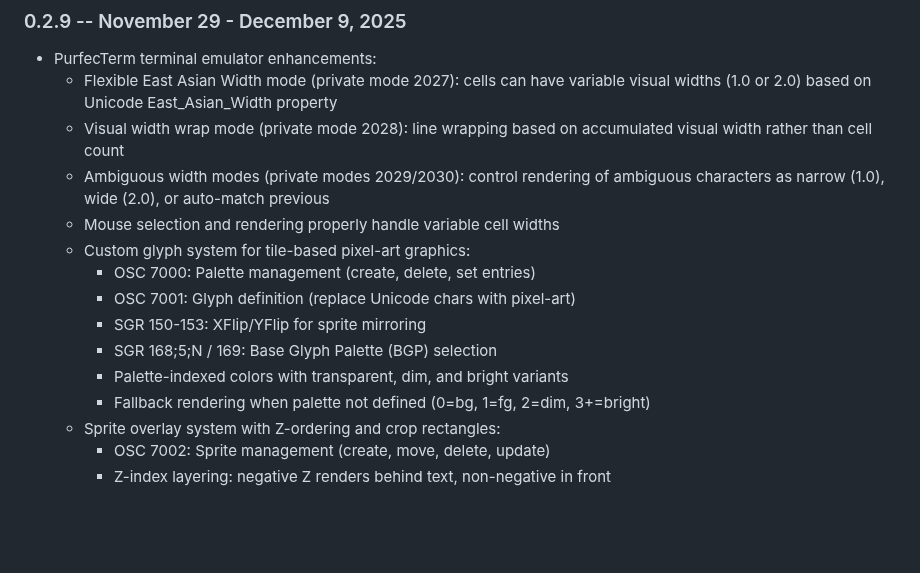
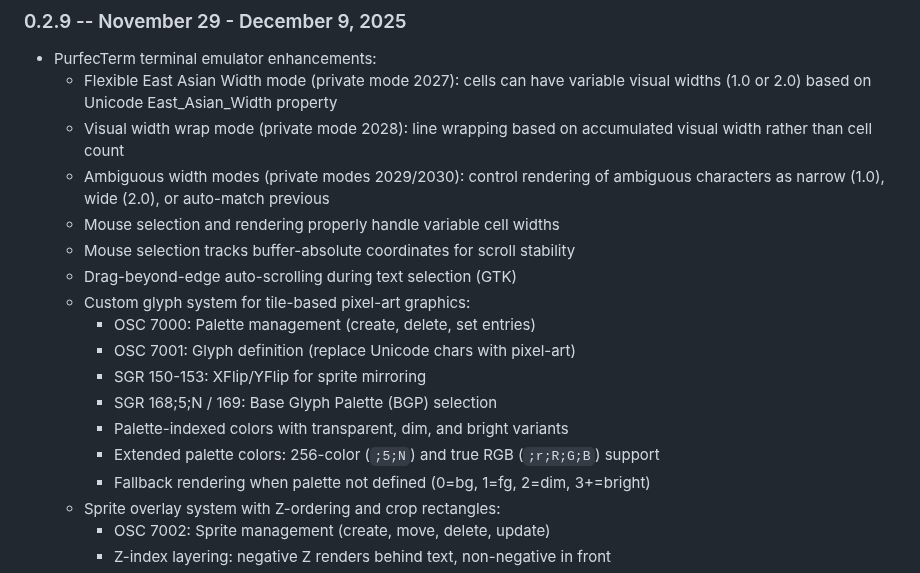
Before and after one commit to phroun/pawscript, a Markdown page: CHANGELOG.md, the part around the change. Drawn GitHub-style; blank space fills up the shorter version.

Commit message:
Update CHANGELOG with recent PurfecTerm enhancements
- 256-color and true RGB palette support for custom glyphs
- Mouse selection buffer-absolute coordinate tracking for scroll stability
- Drag-beyond-edge auto-scrolling during text selection (GTK)

```diff
--- a/CHANGELOG.md
+++ b/CHANGELOG.md
@@ -9,12 +9,15 @@
   - Ambiguous width modes (private modes 2029/2030): control rendering of
     ambiguous characters as narrow (1.0), wide (2.0), or auto-match previous
   - Mouse selection and rendering properly handle variable cell widths
+  - Mouse selection tracks buffer-absolute coordinates for scroll stability
+  - Drag-beyond-edge auto-scrolling during text selection (GTK)
   - Custom glyph system for tile-based pixel-art graphics:
     - OSC 7000: Palette management (create, delete, set entries)
     - OSC 7001: Glyph definition (replace Unicode chars with pixel-art)
     - SGR 150-153: XFlip/YFlip for sprite mirroring
     - SGR 168;5;N / 169: Base Glyph Palette (BGP) selection
     - Palette-indexed colors with transparent, dim, and bright variants
+    - Extended palette colors: 256-color (`;5;N`) and true RGB (`;r;R;G;B`) support
     - Fallback rendering when palette not defined (0=bg, 1=fg, 2=dim, 3+=bright)
   - Sprite overlay system with Z-ordering and crop rectangles:
     - OSC 7002: Sprite management (create, move, delete, update)
```
